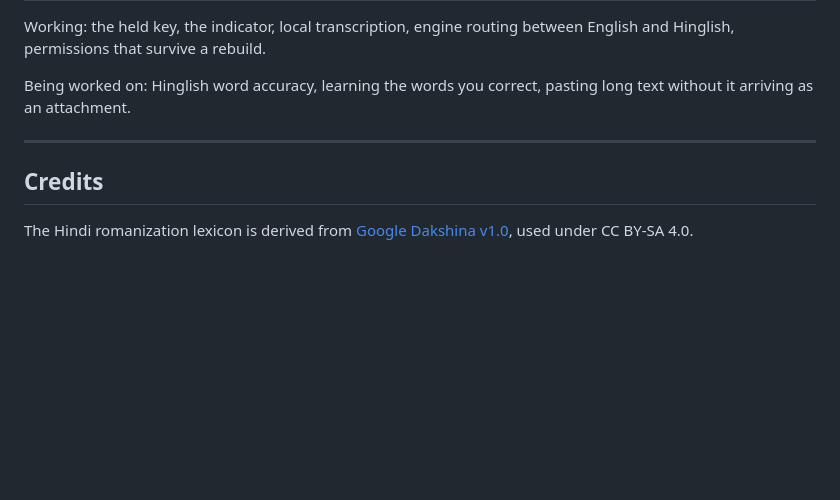
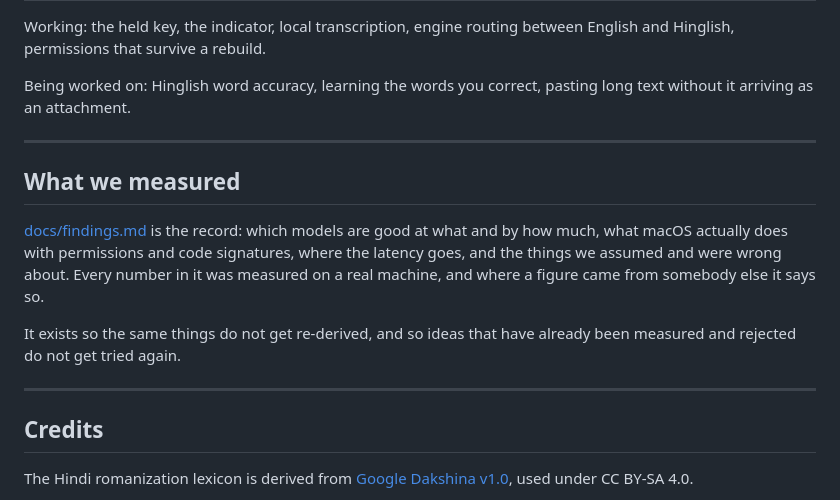
Before and after one commit to KrishOjha1810/dictator, a Markdown page: README.md, the part around the change. Drawn GitHub-style; blank space fills up the shorter version.

```diff
--- a/README.md
+++ b/README.md
@@ -214,6 +214,19 @@ pasting long text without it arriving as an attachment.
 
 ---
 
+## What we measured
+
+[docs/findings.md](docs/findings.md) is the record: which models are good at
+what and by how much, what macOS actually does with permissions and code
+signatures, where the latency goes, and the things we assumed and were wrong
+about. Every number in it was measured on a real machine, and where a figure
+came from somebody else it says so.
+
+It exists so the same things do not get re-derived, and so ideas that have
+already been measured and rejected do not get tried again.
+
+---
+
 ## Credits
 
 The Hindi romanization lexicon is derived from
```
Also changed, not shown: docs/findings.md (added, +338 -0 lines).
